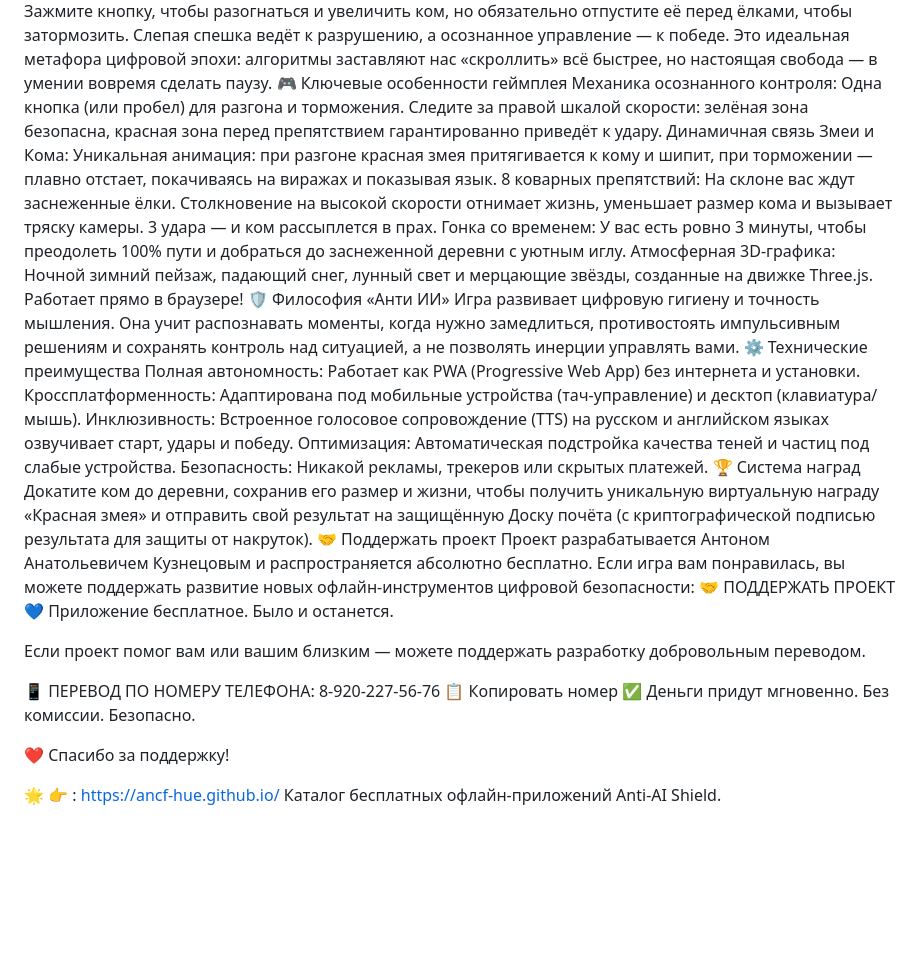
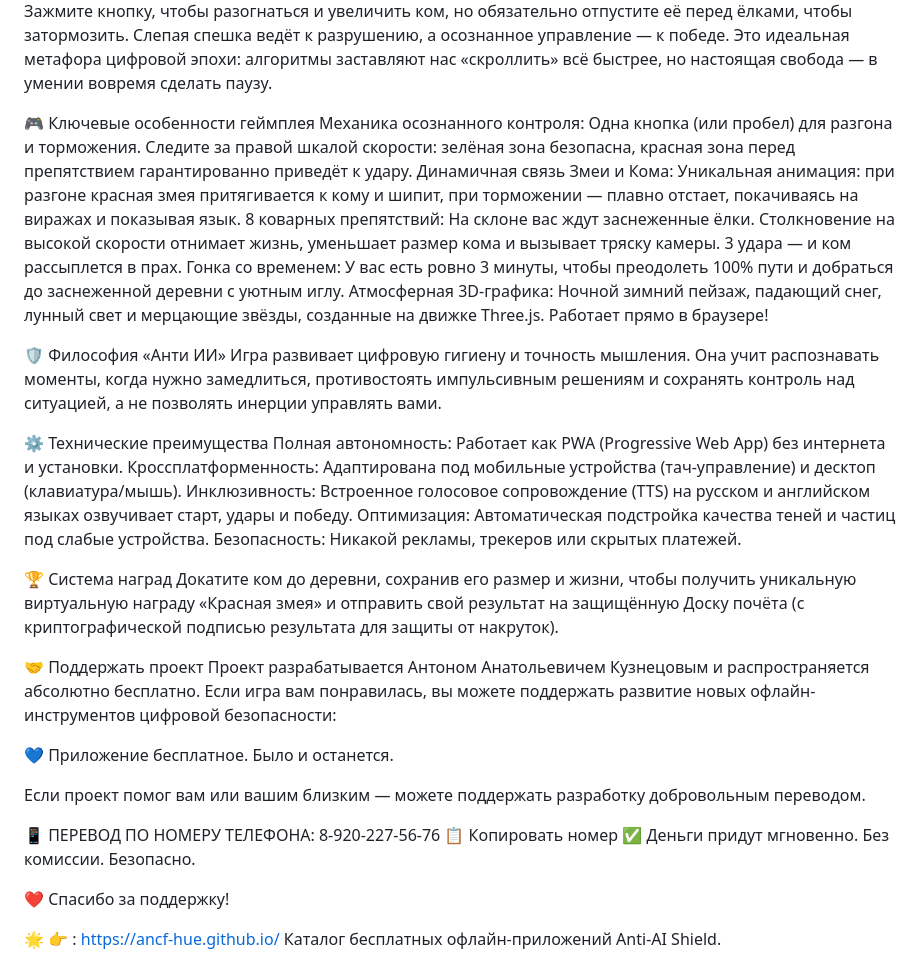
Before and after one commit to ancf-hue/-anti-aI-snake-and-snowball, a Markdown page: README.md, the part around the change. Rendered like a GitHub page; blank space fills up the shorter version.

```diff
--- a/README.md
+++ b/README.md
@@ -15,30 +15,39 @@
   📖 О игре
 «Змея и Снежный Ком» — это не просто зимняя аркада, а бесплатный социальный офлайн-проект в экосистеме Anti-AI Shield. Вы управляете снежным комом, который катится по ночному горному склону, а за ним следует загадочная стеклянная красная змея.
 Ваша задача — найти идеальный баланс скорости. Зажмите кнопку, чтобы разогнаться и увеличить ком, но обязательно отпустите её перед ёлками, чтобы затормозить. Слепая спешка ведёт к разрушению, а осознанное управление — к победе. Это идеальная метафора цифровой эпохи: алгоритмы заставляют нас «скроллить» всё быстрее, но настоящая свобода — в умении вовремя сделать паузу.
+
 🎮 Ключевые особенности геймплея
 Механика осознанного контроля: Одна кнопка (или пробел) для разгона и торможения. Следите за правой шкалой скорости: зелёная зона безопасна, красная зона перед препятствием гарантированно приведёт к удару.
 Динамичная связь Змеи и Кома: Уникальная анимация: при разгоне красная змея притягивается к комy и шипит, при торможении — плавно отстает, покачиваясь на виражах и показывая язык.
 8 коварных препятствий: На склоне вас ждут заснеженные ёлки. Столкновение на высокой скорости отнимает жизнь, уменьшает размер кома и вызывает тряску камеры. 3 удара — и ком рассыплется в прах.
 Гонка со временем: У вас есть ровно 3 минуты, чтобы преодолеть 100% пути и добраться до заснеженной деревни с уютным иглу.
 Атмосферная 3D-графика: Ночной зимний пейзаж, падающий снег, лунный свет и мерцающие звёзды, созданные на движке Three.js. Работает прямо в браузере!
+
 🛡️ Философия «Анти ИИ»
 Игра развивает цифровую гигиену и точность мышления. Она учит распознавать моменты, когда нужно замедлиться, противостоять импульсивным решениям и сохранять контроль над ситуацией, а не позволять инерции управлять вами.
+
 ⚙️ Технические преимущества
 Полная автономность: Работает как PWA (Progressive Web App) без интернета и установки.
 Кроссплатформенность: Адаптирована под мобильные устройства (тач-управление) и десктоп (клавиатура/мышь).
 Инклюзивность: Встроенное голосовое сопровождение (TTS) на русском и английском языках озвучивает старт, удары и победу.
 Оптимизация: Автоматическая подстройка качества теней и частиц под слабые устройства.
 Безопасность: Никакой рекламы, трекеров или скрытых платежей.
+
 🏆 Система наград
 Докатите ком до деревни, сохранив его размер и жизни, чтобы получить уникальную виртуальную награду «Красная змея» и отправить свой результат на защищённую Доску почёта (с криптографической подписью результата для защиты от накруток).
+
 🤝 Поддержать проект
 Проект разрабатывается Антоном Анатольевичем Кузнецовым и распространяется абсолютно бесплатно. Если игра вам понравилась, вы можете поддержать развитие новых офлайн-инструментов цифровой безопасности:
-  🤝 ПОДДЕРЖАТЬ ПРОЕКТ 💙 Приложение бесплатное. Было и останется.
+
+   💙 Приложение бесплатное. Было и останется.
+
 
 Если проект помог вам или вашим близким — можете поддержать разработку добровольным переводом.
 
+
 📱 ПЕРЕВОД ПО НОМЕРУ ТЕЛЕФОНА: 8-920-227-56-76 📋 Копировать номер ✅ Деньги придут мгновенно.
  Без комиссии. Безопасно.
+
 
 ❤️ Спасибо за поддержку!
 
```
